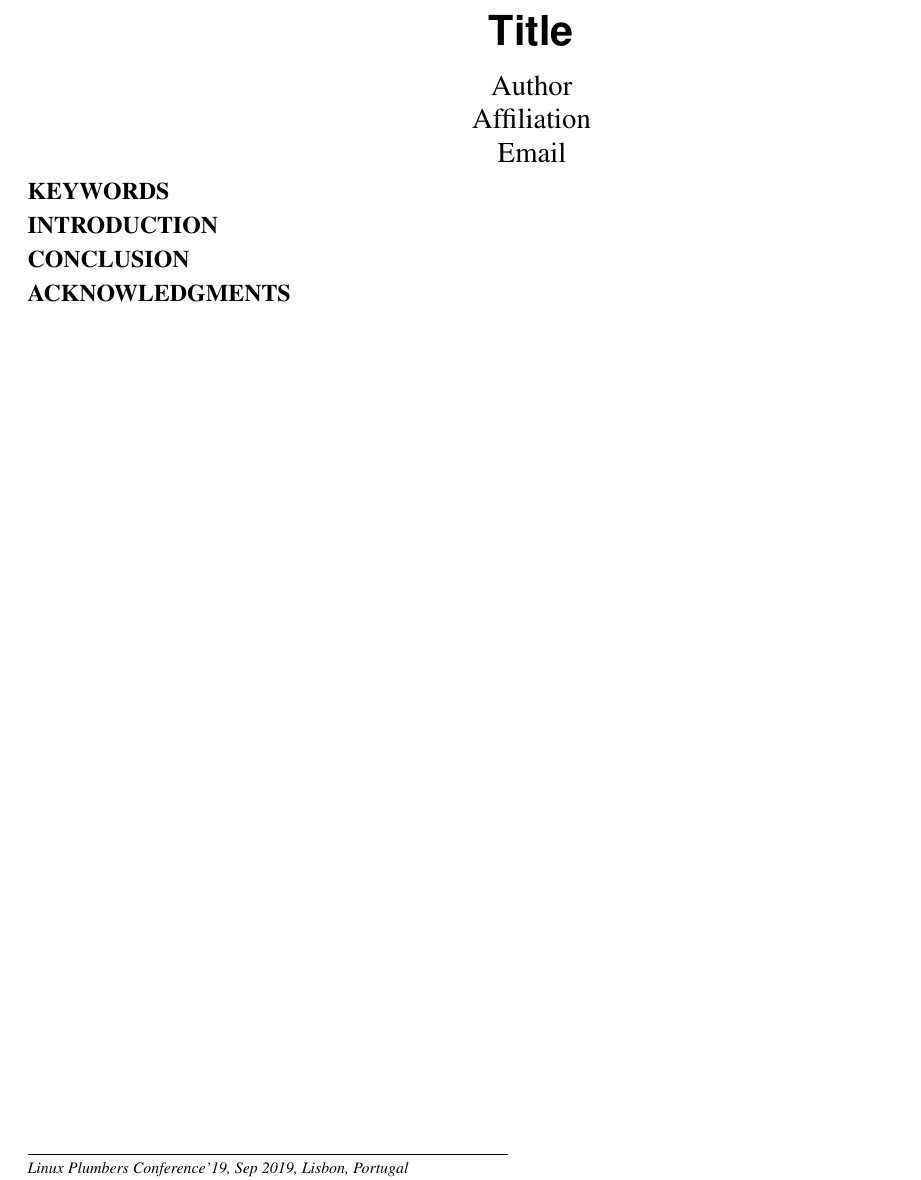
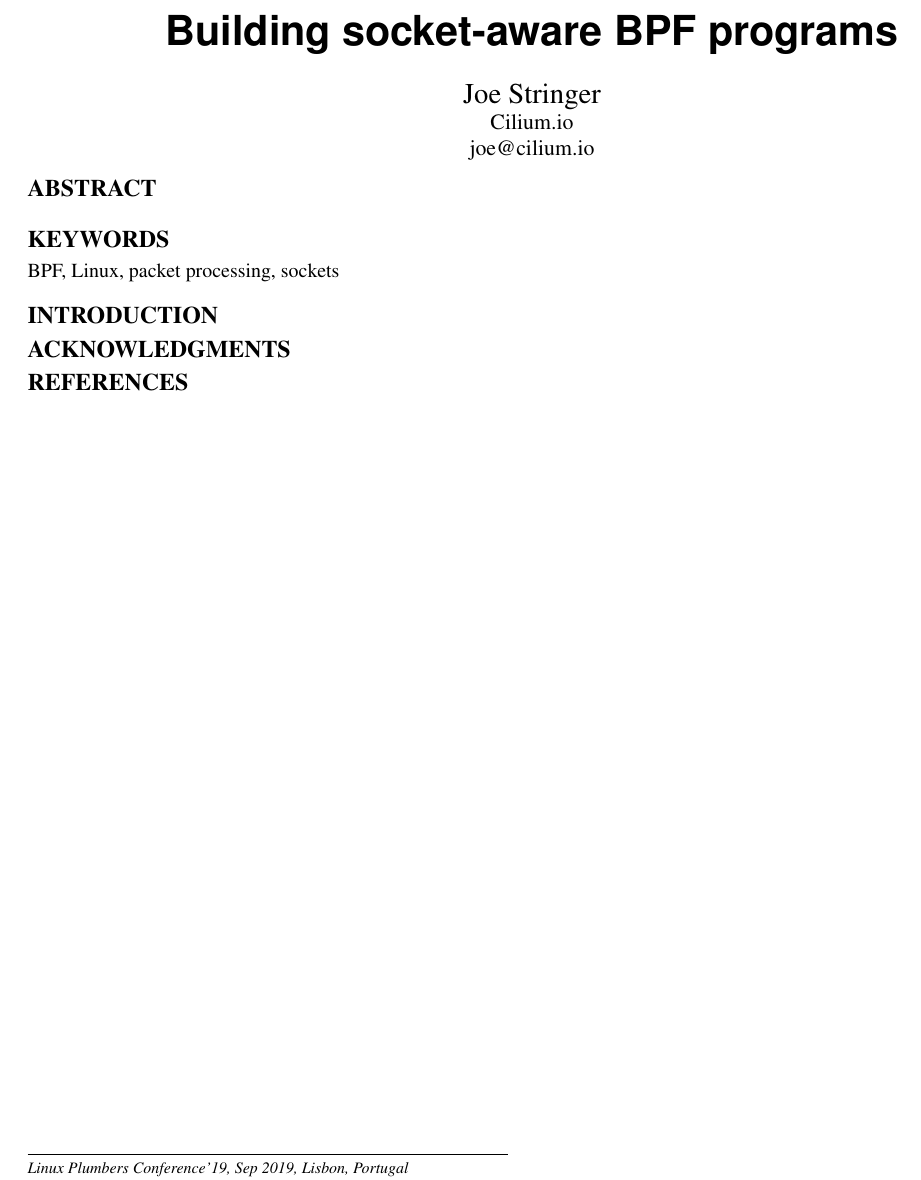
Before and after one commit to joestringer/lpc20-pkt-mark, a LaTeX document (paper/paper.tex): part of the page, cut at the place of the change. Compiled offline with pdfLaTeX.

Commit message:
Import paper outlines

```diff
--- a/paper/paper.tex
+++ b/paper/paper.tex
@@ -9,13 +9,14 @@
 \usepackage{xcolor}
 
 \pdfinfo{
-/Title (Title)
-/Author (Author)}
-\title{Title}
-\author{Author\\
-Affiliation\\
-Email\\
-}
+/Title (Building socket-aware BPF programs)
+/Author (Joe Stringer)}
+
+\title{Building socket-aware BPF programs}
+\author{Joe Stringer}
+\affiliation{%
+      \institution{Cilium.io}}
+\email{joe@cilium.io}
 
 \acmDOI{}
 \setcounter{secnumdepth}{0}
@@ -23,21 +24,22 @@ Email\\
 
 \begin{document}
 
-\maketitle
-
 \begin{abstract}
 
 \end{abstract}
 
+\maketitle
+
 \section{Keywords}
+
+BPF, Linux, packet processing, sockets
 
 \section{Introduction}
 
-\section{Conclusion}
-
 \section{Acknowledgments}
 
+
 \bibliographystyle{plainnat}
-%\bibliography{paper}
+\bibliography{paper}
 
 \end{document}
```
Also changed, not shown: Makefile.
